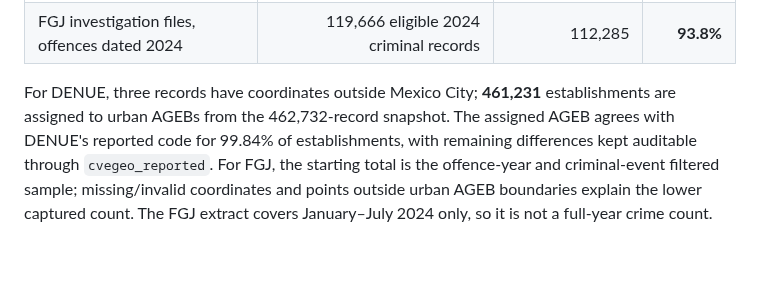
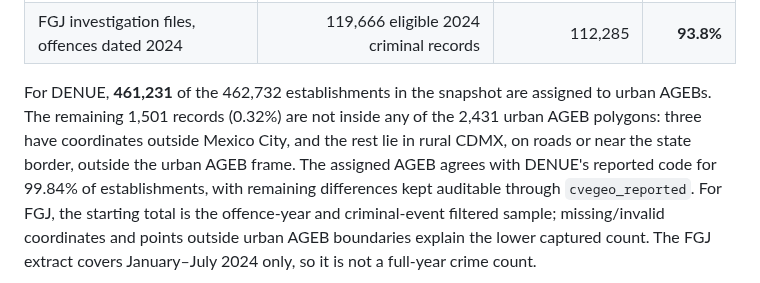
Before and after one commit to joseeangel0/merida-urban-intelligence, a Markdown page: report/sections/2_geographic_integration.md, the part around the change. Drawn GitHub-style; blank space fills up the shorter version.

Commit message:
docs(report): explain full DENUE coverage gap in geographic integration
Co-Authored-By: Claude Opus 5.5 <noreply@anthropic.com>

```diff
--- a/report/sections/2_geographic_integration.md
+++ b/report/sections/2_geographic_integration.md
@@ -60,8 +60,11 @@ enforces one output assignment per retained point.
 | DENUE 05/2026 | 462,732 Mexico City establishment records | 461,231 | **99.7%** |
 | FGJ investigation files, offences dated 2024 | 119,666 eligible 2024 criminal records | 112,285 | **93.8%** |
 
-For DENUE, three records have coordinates outside Mexico City; **461,231**
-establishments are assigned to urban AGEBs from the 462,732-record snapshot.
+For DENUE, **461,231** of the 462,732 establishments in the snapshot are
+assigned to urban AGEBs. The remaining 1,501 records (0.32%) are not inside
+any of the 2,431 urban AGEB polygons: three have coordinates outside Mexico
+City, and the rest lie in rural CDMX, on roads or near the state border,
+outside the urban AGEB frame.
 The assigned AGEB agrees with DENUE's reported code for 99.84% of
 establishments, with remaining differences kept auditable through
 `cvegeo_reported`. For FGJ, the starting total is the offence-year and
```
